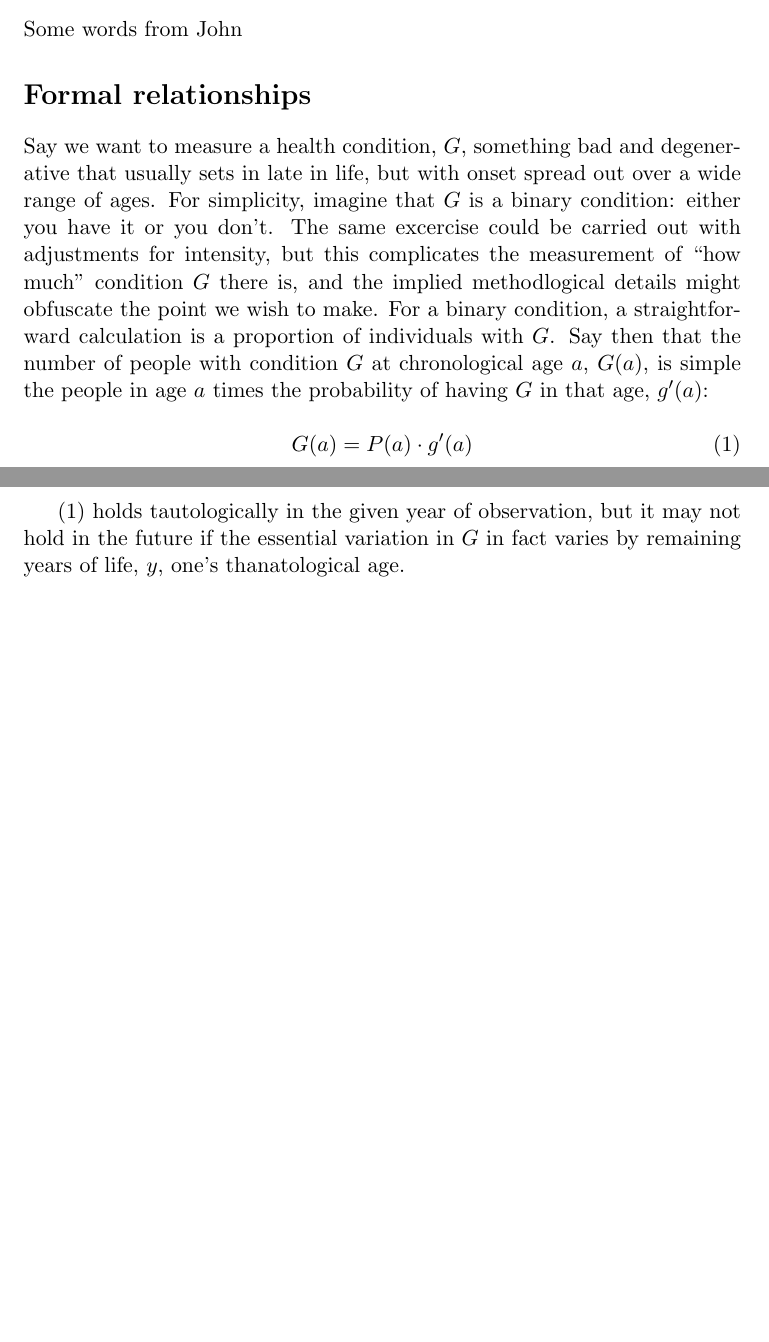
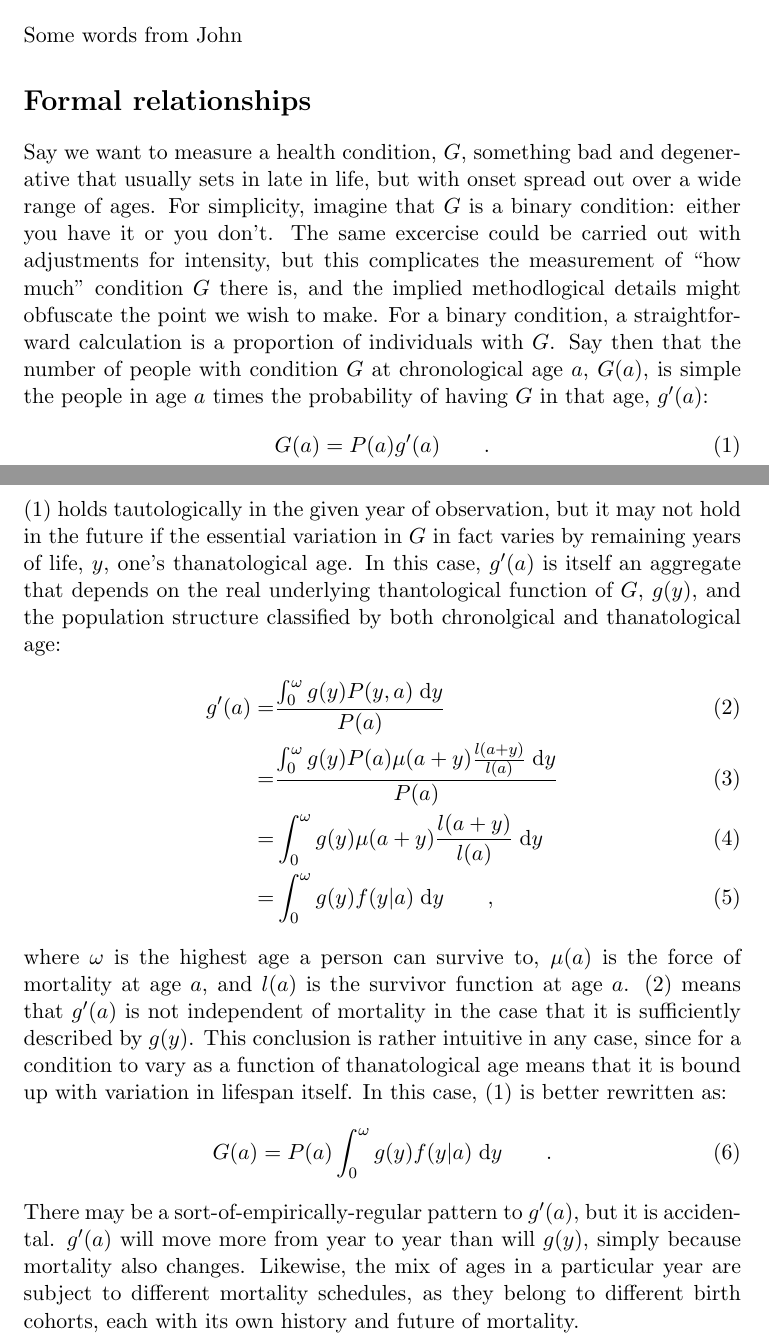
Before and after one commit to timriffe/MorbProj, a LaTeX paper (MorbProj/Manuscript.tex): two parts of pages 2 and 3 of 3, joined at a grey line, cut so that both start at the same text, the shorter picture padded with empty space. Compiled offline with pdfLaTeX.

Commit message:
commit before call with john. about to start into mixing cohorts and changing mortality

```diff
--- a/MorbProj/Manuscript.tex
+++ b/MorbProj/Manuscript.tex
@@ -64,7 +64,9 @@
 %\newcommand\tgh[1]{\raisebox{-.25\height}{\includegraphics[scale=.3]{Figures/triadtable/triad#1.pdf}}}
 
 \defcitealias{HMD}{HMD}
-
+\newcommand{\dd}{\; \mathrm{d}}
+\newcommand{\tc}{\quad\quad\text{,}}
+\newcommand{\tp}{\quad\quad\text{.}}
 % junk for longtable caption
 \AtBeginEnvironment{longtable}{\linespread{1}\selectfont}
 \setlength{\LTcapwidth}{\linewidth}
@@ -149,15 +151,39 @@ wish to make. For a binary condition, a straightforward calculation is a
 proportion of individuals with $G$. Say then that the number of people
 with condition $G$ at chronological age $a$, $G(a)$, is simple the people in age
 $a$ times the probability of having $G$ in that age, $g'(a)$:
-
 \begin{equation}
 \label{eq:Ga}
-G(a) = P(a) \cdot g'(a)
+G(a) = P(a)  g'(a) \tp
 \end{equation}
-
 \eqref{eq:Ga} holds tautologically in the given year of observation, but it may
 not hold in the future if the essential variation in $G$ in fact varies by
-remaining years of life, $y$, one's thanatological age.
+remaining years of life, $y$, one's thanatological age. In this case, $g'(a)$ is
+itself an aggregate that depends on the real underlying thantological function
+of $G$, $g(y)$, and the population structure classified by both chronolgical and
+thanatological age:
+\begin{align}
+\label{eq:gpa}
+g'(a) =& \frac{\int _0^\omega g(y)  P(y,a) \dd y}{P(a)} \\
+  =& \frac{\int _0^\omega g(y)  P(a) \mu(a+y)\frac{l(a+y)}{l(a)}\dd y}{P(a)}\\
+  =& \int _0^\omega g(y) \mu(a+y)\frac{l(a+y)}{l(a)}\dd y \\
+  =& \int _0^\omega g(y) f(y|a)\dd y \tc
+\end{align}
+where $\omega$ is the highest age a person can survive to,
+$\mu(a)$ is the force of mortality at age $a$, and $l(a)$ is the
+survivor function at age $a$. \eqref{eq:gpa} means that $g'(a)$ is not
+independent of mortality in the case that it is sufficiently described by
+$g(y)$. This conclusion is rather intuitive in any case, since for a condition
+to vary as a function of thanatological age means that it is bound up with
+variation in lifespan itself. In this case, \eqref{eq:Ga} is better rewritten
+as:
+\begin{equation}
+G(a) = P(a) \int _0^\omega g(y) f(y|a)\dd y \tp
+\end{equation}
+There may be a sort-of-empirically-regular pattern to $g'(a)$, but it is
+accidental. $g'(a)$ will move more from year to year than will $g(y)$, simply
+because mortality also changes. Likewise, the mix of ages in a
+particular year are subject to different mortality schedules, as they belong to
+different birth cohorts, each with its own history and future of mortality.
 
 
 \end{document}
```
Also changed, not shown: MorbProj/Manuscript.pdf.
